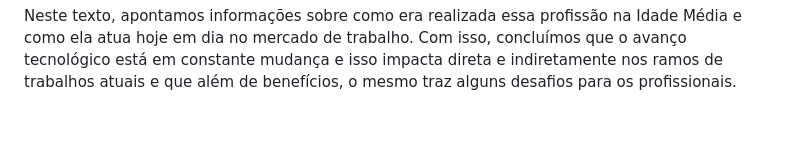
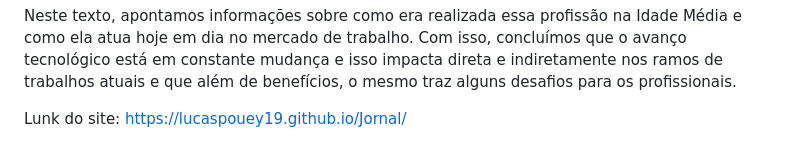
Before and after one commit to LucasPouey19/Jornal, a Markdown page: README.md, the part around the change. Drawn GitHub-style; blank space fills up the shorter version.

```diff
--- a/README.md
+++ b/README.md
@@ -42,3 +42,6 @@ Coluna de opinião:
 Com os estudos realizados sobre as profissões na Idade Moderna com suas dificuldades, funções e aprendizado, construímos uma coluna de opinião que relaciona uma das profissões estudadas, nesse caso os artesãos, com seu contexto com o mercado de trabalho contemporâneo e seus desafios.
 
 Neste texto, apontamos informações sobre como era realizada essa profissão na Idade Média e como ela atua hoje em dia no mercado de trabalho. Com isso, concluímos que o avanço tecnológico está em constante mudança e isso impacta direta e indiretamente nos ramos de trabalhos atuais e que além de benefícios, o mesmo traz alguns desafios para os profissionais.
+
+
+Lunk do site: https://lucaspouey19.github.io/Jornal/
```
